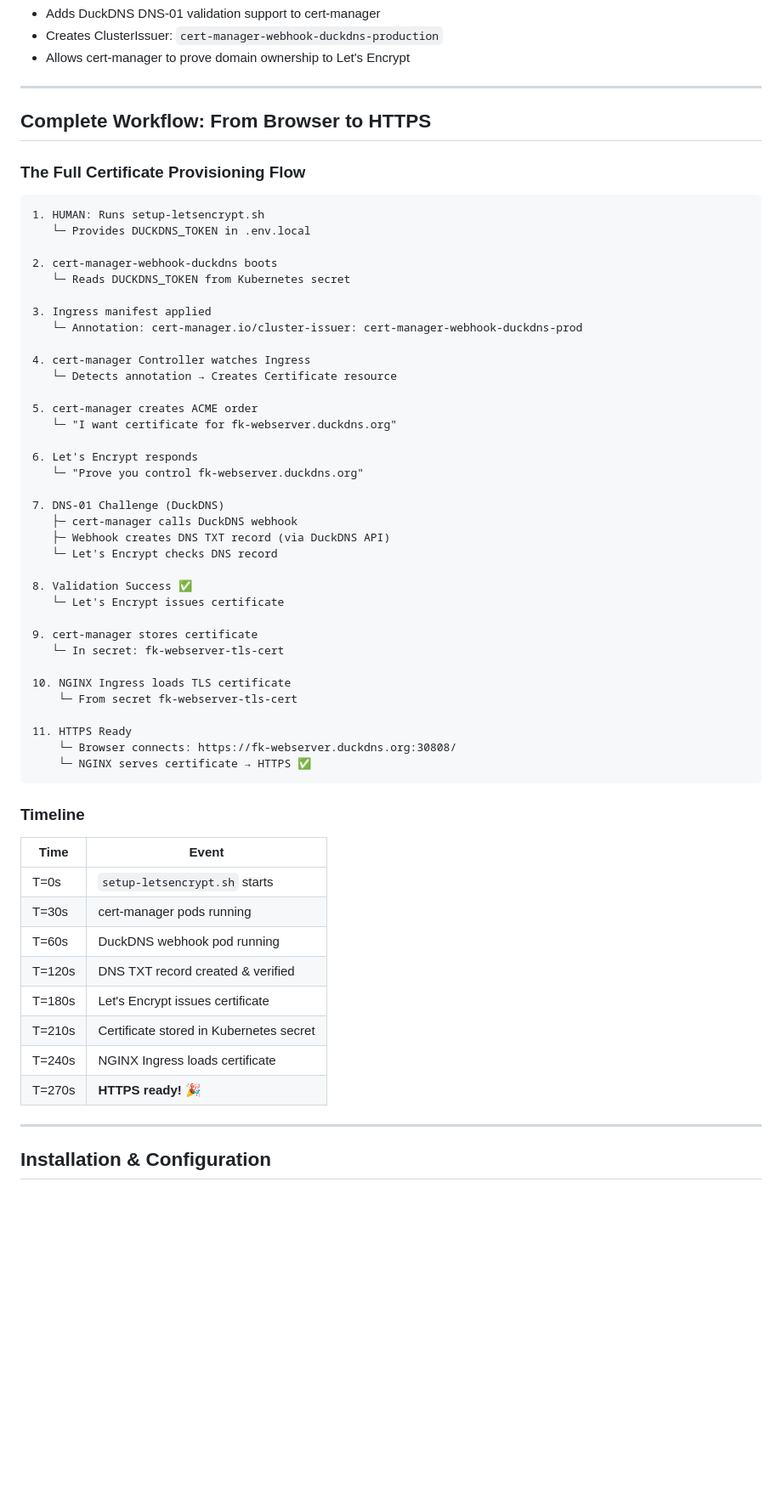
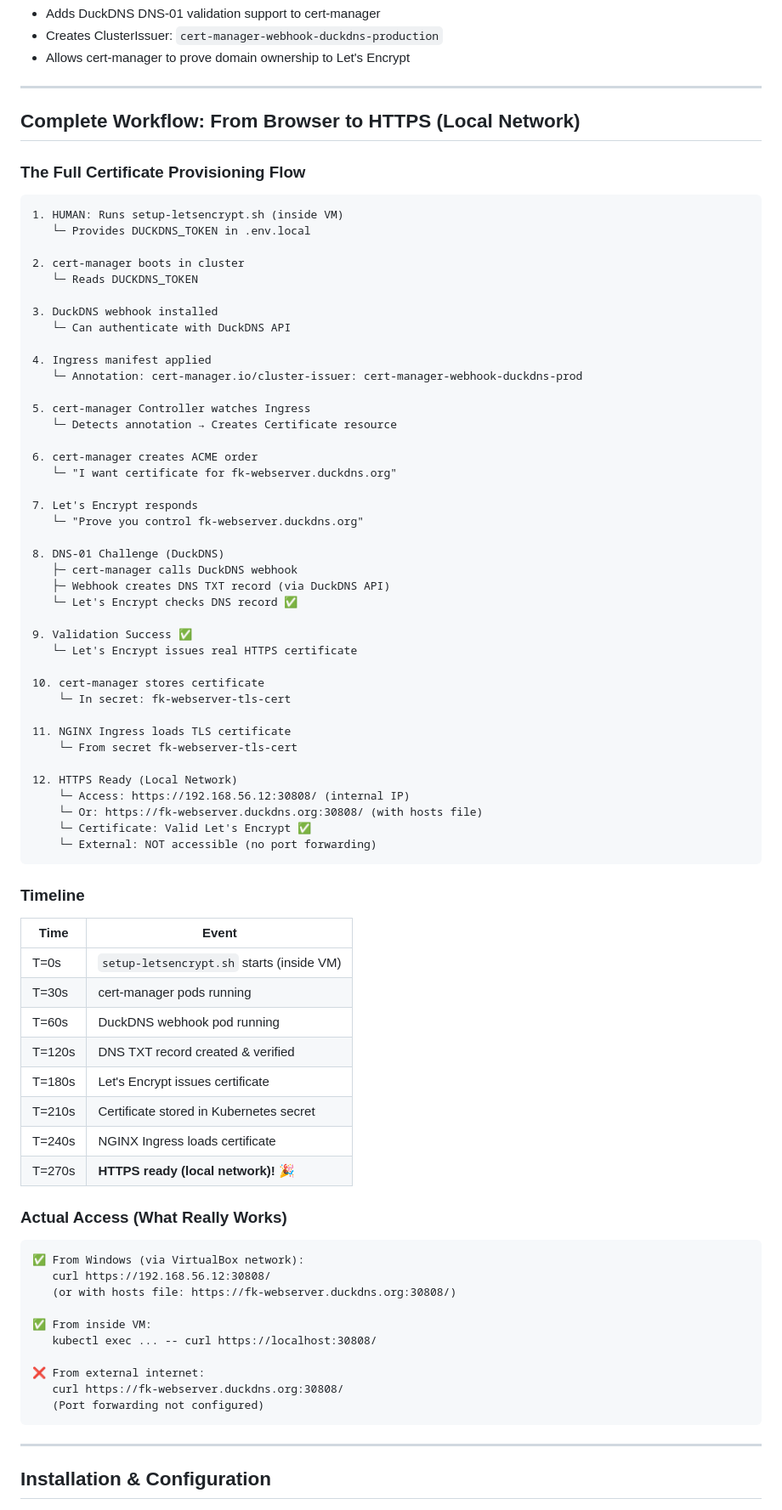
Before and after one commit to F85K/fk-webserver, a Markdown page: NETWORKING-DUCKDNS-CERTMANAGER.md, the part around one of its changes. Shown at 85% size. Drawn GitHub-style; blank space fills up the shorter version.

Commit message:
Fix: Update networking documentation to reflect LOCAL-ONLY setup (no external port forwarding)

````diff
--- a/NETWORKING-DUCKDNS-CERTMANAGER.md
+++ b/NETWORKING-DUCKDNS-CERTMANAGER.md
@@ -354,60 +391,80 @@ helm upgrade --install cert-manager-webhook-duckdns \
 
 ---
 
-## Complete Workflow: From Browser to HTTPS
+## Complete Workflow: From Browser to HTTPS (Local Network)
 
 ### The Full Certificate Provisioning Flow
 
 ```
-1. HUMAN: Runs setup-letsencrypt.sh
+1. HUMAN: Runs setup-letsencrypt.sh (inside VM)
    └─ Provides DUCKDNS_TOKEN in .env.local
 
-2. cert-manager-webhook-duckdns boots
-   └─ Reads DUCKDNS_TOKEN from Kubernetes secret
+2. cert-manager boots in cluster
+   └─ Reads DUCKDNS_TOKEN
 
-3. Ingress manifest applied
+3. DuckDNS webhook installed
+   └─ Can authenticate with DuckDNS API
+
+4. Ingress manifest applied
    └─ Annotation: cert-manager.io/cluster-issuer: cert-manager-webhook-duckdns-prod
 
-4. cert-manager Controller watches Ingress
+5. cert-manager Controller watches Ingress
    └─ Detects annotation → Creates Certificate resource
 
-5. cert-manager creates ACME order
+6. cert-manager creates ACME order
    └─ "I want certificate for fk-webserver.duckdns.org"
 
-6. Let's Encrypt responds
+7. Let's Encrypt responds
    └─ "Prove you control fk-webserver.duckdns.org"
 
-7. DNS-01 Challenge (DuckDNS)
+8. DNS-01 Challenge (DuckDNS)
    ├─ cert-manager calls DuckDNS webhook
    ├─ Webhook creates DNS TXT record (via DuckDNS API)
-   └─ Let's Encrypt checks DNS record
+   └─ Let's Encrypt checks DNS record ✅
 
-8. Validation Success ✅
-   └─ Let's Encrypt issues certificate
+9. Validation Success ✅
+   └─ Let's Encrypt issues real HTTPS certificate
 
-9. cert-manager stores certificate
-   └─ In secret: fk-webserver-tls-cert
+10. cert-manager stores certificate
+    └─ In secret: fk-webserver-tls-cert
 
-10. NGINX Ingress loads TLS certificate
+11. NGINX Ingress loads TLS certificate
     └─ From secret fk-webserver-tls-cert
 
-11. HTTPS Ready
-    └─ Browser connects: https://fk-webserver.duckdns.org:30808/
-    └─ NGINX serves certificate → HTTPS ✅
+12. HTTPS Ready (Local Network)
+    └─ Access: https://192.168.56.12:30808/ (internal IP)
+    └─ Or: https://fk-webserver.duckdns.org:30808/ (with hosts file)
+    └─ Certificate: Valid Let's Encrypt ✅
+    └─ External: NOT accessible (no port forwarding)
 ```
 
 ### Timeline
 
 | Time | Event |
 |------|-------|
-| T=0s | `setup-letsencrypt.sh` starts |
+| T=0s | `setup-letsencrypt.sh` starts (inside VM) |
 | T=30s | cert-manager pods running |
 | T=60s | DuckDNS webhook pod running |
 | T=120s | DNS TXT record created & verified |
 | T=180s | Let's Encrypt issues certificate |
 | T=210s | Certificate stored in Kubernetes secret |
 | T=240s | NGINX Ingress loads certificate |
-| T=270s | **HTTPS ready!** 🎉 |
+| T=270s | **HTTPS ready (local network)!** 🎉 |
+
+### Actual Access (What Really Works)
+
+```
+✅ From Windows (via VirtualBox network):
+   curl https://192.168.56.12:30808/
+   (or with hosts file: https://fk-webserver.duckdns.org:30808/)
+
+✅ From inside VM:
+   kubectl exec ... -- curl https://localhost:30808/
+
+❌ From external internet:
+   curl https://fk-webserver.duckdns.org:30808/
+   (Port forwarding not configured)
+```
 
 ---
 
````
Also changed, not shown: other parts of NETWORKING-DUCKDNS-CERTMANAGER.md (+154 -74 lines).
